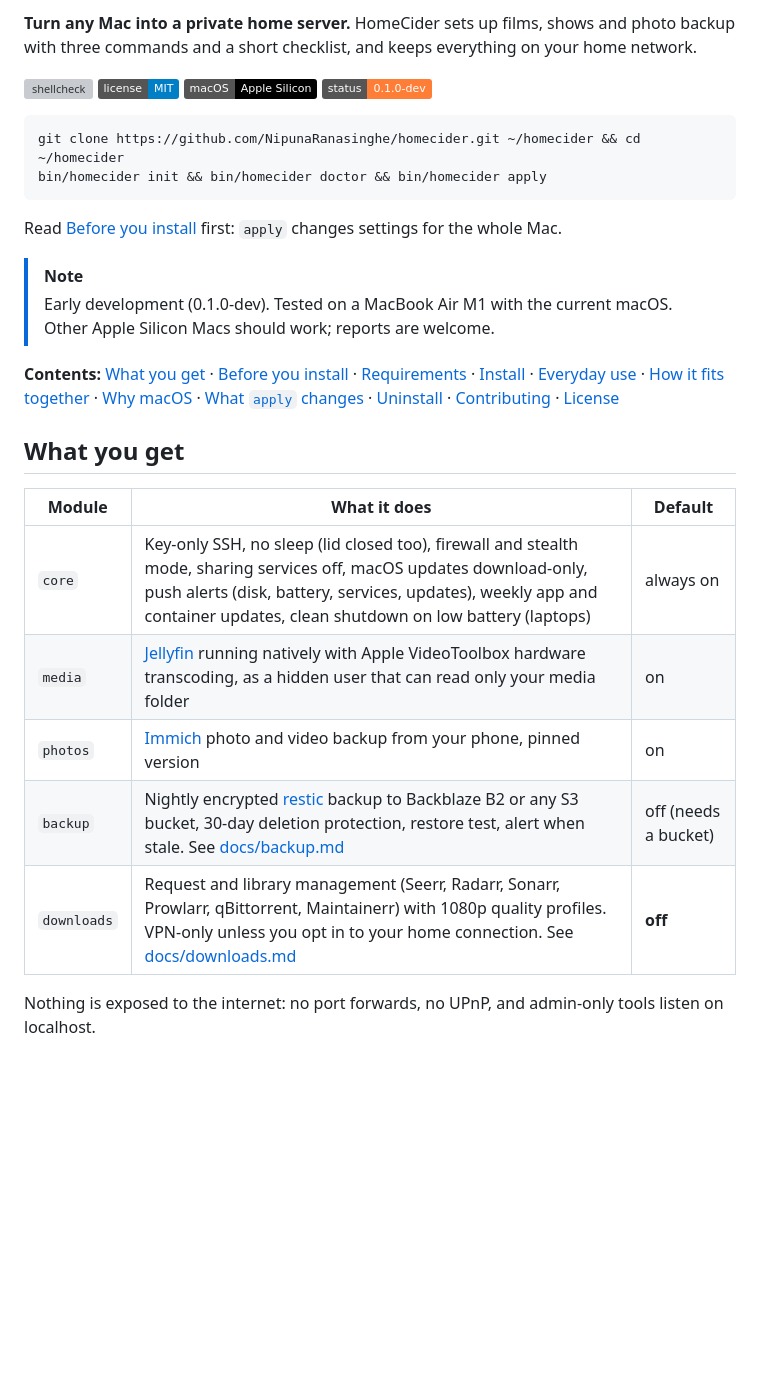
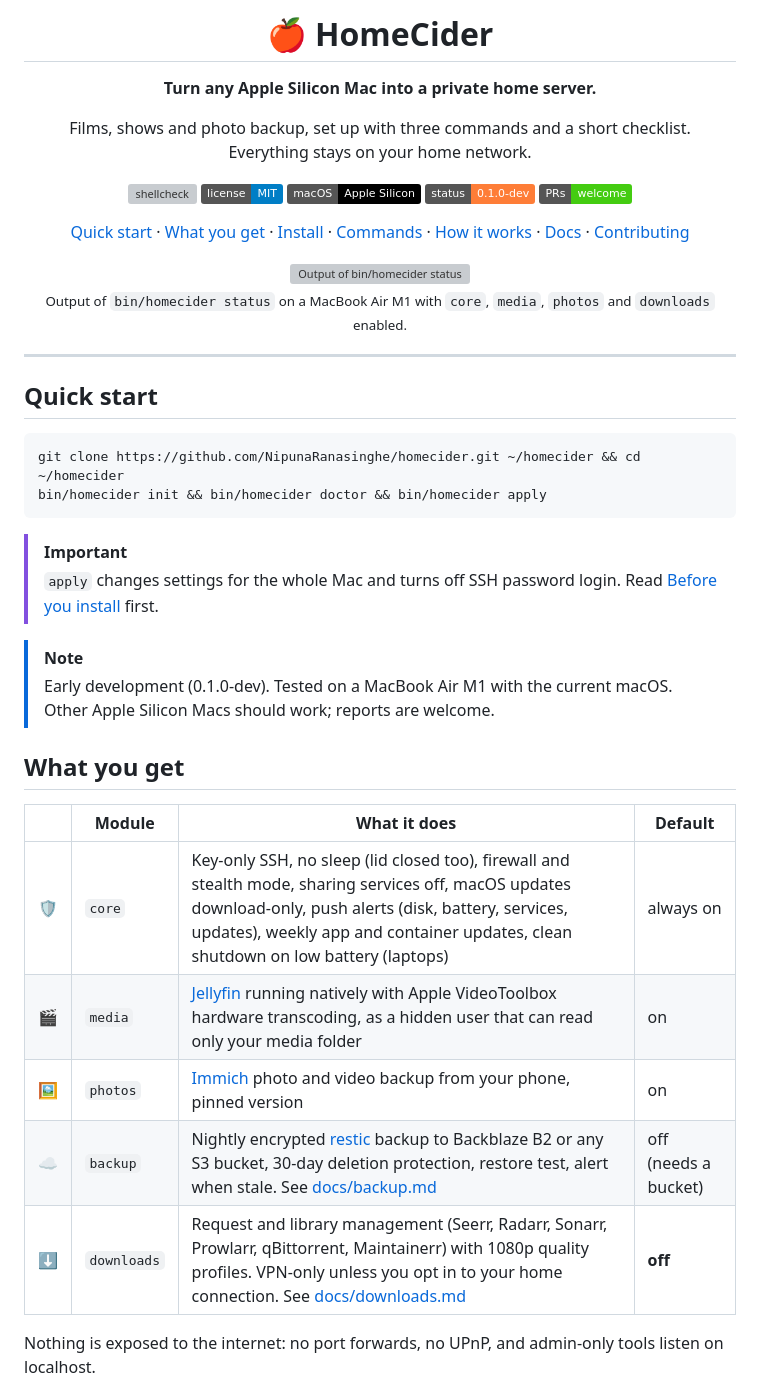
Before and after one commit to NipunaRanasinghe/homecider, a Markdown page: README.md, the part around one of its changes. Drawn GitHub-style; badges without logos; blank space fills up the shorter version; grey boxes are pictures that could not be loaded.

````diff
--- a/README.md
+++ b/README.md
@@ -2,38 +2,57 @@
 
-**Turn any Mac into a private home server.** HomeCider sets up films, shows and photo backup with three
-commands and a short checklist, and keeps everything on your home network.
+# 🍎 HomeCider
+
+**Turn any Apple Silicon Mac into a private home server.**
+
+Films, shows and photo backup, set up with three commands and a short checklist.<br/>
+Everything stays on your home network.
 
 [![shellcheck](https://github.com/NipunaRanasinghe/homecider/actions/workflows/shellcheck.yml/badge.svg)](https://github.com/NipunaRanasinghe/homecider/actions/workflows/shellcheck.yml)
 [![License: MIT](https://img.shields.io/badge/license-MIT-blue.svg)](LICENSE)
 ![macOS on Apple Silicon](https://img.shields.io/badge/macOS-Apple%20Silicon-black?logo=apple)
 ![Status: 0.1.0-dev](https://img.shields.io/badge/status-0.1.0--dev-orange)
+[![PRs welcome](https://img.shields.io/badge/PRs-welcome-brightgreen.svg)](CONTRIBUTING.md)
+
+[Quick start](#quick-start) ·
+[What you get](#what-you-get) ·
+[Install](#install) ·
+[Commands](#commands) ·
+[How it works](#how-it-works) ·
+[Docs](#documentation) ·
+[Contributing](#contributing)
+
+<img src="docs/images/status.svg" alt="Output of bin/homecider status" width="660"/>
+
+<sub>Output of <code>bin/homecider status</code> on a MacBook Air M1 with <code>core</code>, <code>media</code>, <code>photos</code> and <code>downloads</code> enabled.</sub>
+
+</div>
+
+---
+
+## Quick start
 
 ```sh
 git clone https://github.com/NipunaRanasinghe/homecider.git ~/homecider && cd ~/homecider
 bin/homecider init && bin/homecider doctor && bin/homecider apply
 ```
 
-Read [Before you install](#before-you-install) first: `apply` changes settings for the whole Mac.
+> [!IMPORTANT]
+> `apply` changes settings for the whole Mac and turns off SSH password login.
+> Read [Before you install](#before-you-install) first.
 
 > [!NOTE]
 > Early development (0.1.0-dev). Tested on a MacBook Air M1 with the current macOS.
 > Other Apple Silicon Macs should work; reports are welcome.
 
-**Contents:** [What you get](#what-you-get) · [Before you install](#before-you-install) ·
-[Requirements](#requirements) · [Install](#install) · [Everyday use](#everyday-use) ·
-[How it fits together](#how-it-fits-together) · [Why macOS](#why-macos-and-not-linux) ·
-[What `apply` changes](#what-apply-changes-on-your-mac) · [Uninstall](#uninstall) ·
-[Contributing](#contributing) · [License](#license)
-
 ## What you get
 
-| Module | What it does | Default |
-|---|---|---|
-| `core` | Key-only SSH, no sleep (lid closed too), firewall and stealth mode, sharing services off, macOS updates download-only, push alerts (disk, battery, services, updates), weekly app and container updates, clean shutdown on low battery (laptops) | always on |
-| `media` | [Jellyfin](https://jellyfin.org) running natively with Apple VideoToolbox hardware transcoding, as a hidden user that can read only your media folder | on |
-| `photos` | [Immich](https://immich.app) photo and video backup from your phone, pinned version | on |
-| `backup` | Nightly encrypted [restic](https://restic.net) backup to Backblaze B2 or any S3 bucket, 30-day deletion protection, restore test, alert when stale. See [docs/backup.md](docs/backup.md) | off (needs a bucket) |
-| `downloads` | Request and library management (Seerr, Radarr, Sonarr, Prowlarr, qBittorrent, Maintainerr) with 1080p quality profiles. VPN-only unless you opt in to your home connection. See [docs/downloads.md](docs/downloads.md) | **off** |
+| | Module | What it does | Default |
+|:-:|---|---|---|
+| 🛡️ | `core` | Key-only SSH, no sleep (lid closed too), firewall and stealth mode, sharing services off, macOS updates download-only, push alerts (disk, battery, services, updates), weekly app and container updates, clean shutdown on low battery (laptops) | always on |
+| 🎬 | `media` | [Jellyfin](https://jellyfin.org) running natively with Apple VideoToolbox hardware transcoding, as a hidden user that can read only your media folder | on |
+| 🖼️ | `photos` | [Immich](https://immich.app) photo and video backup from your phone, pinned version | on |
+| ☁️ | `backup` | Nightly encrypted [restic](https://restic.net) backup to Backblaze B2 or any S3 bucket, 30-day deletion protection, restore test, alert when stale. See [docs/backup.md](docs/backup.md) | off (needs a bucket) |
+| ⬇️ | `downloads` | Request and library management (Seerr, Radarr, Sonarr, Prowlarr, qBittorrent, Maintainerr) with 1080p quality profiles. VPN-only unless you opt in to your home connection. See [docs/downloads.md](docs/downloads.md) | **off** |
 
 Nothing is exposed to the internet: no port forwards, no UPnP, and admin-only tools listen on localhost.
 
````
Also changed, not shown: other parts of README.md (+102 -62 lines), docs/images/jellyfin-transcoding.png (added), docs/images/seerr-discover.jpg (added), 1 other file.
